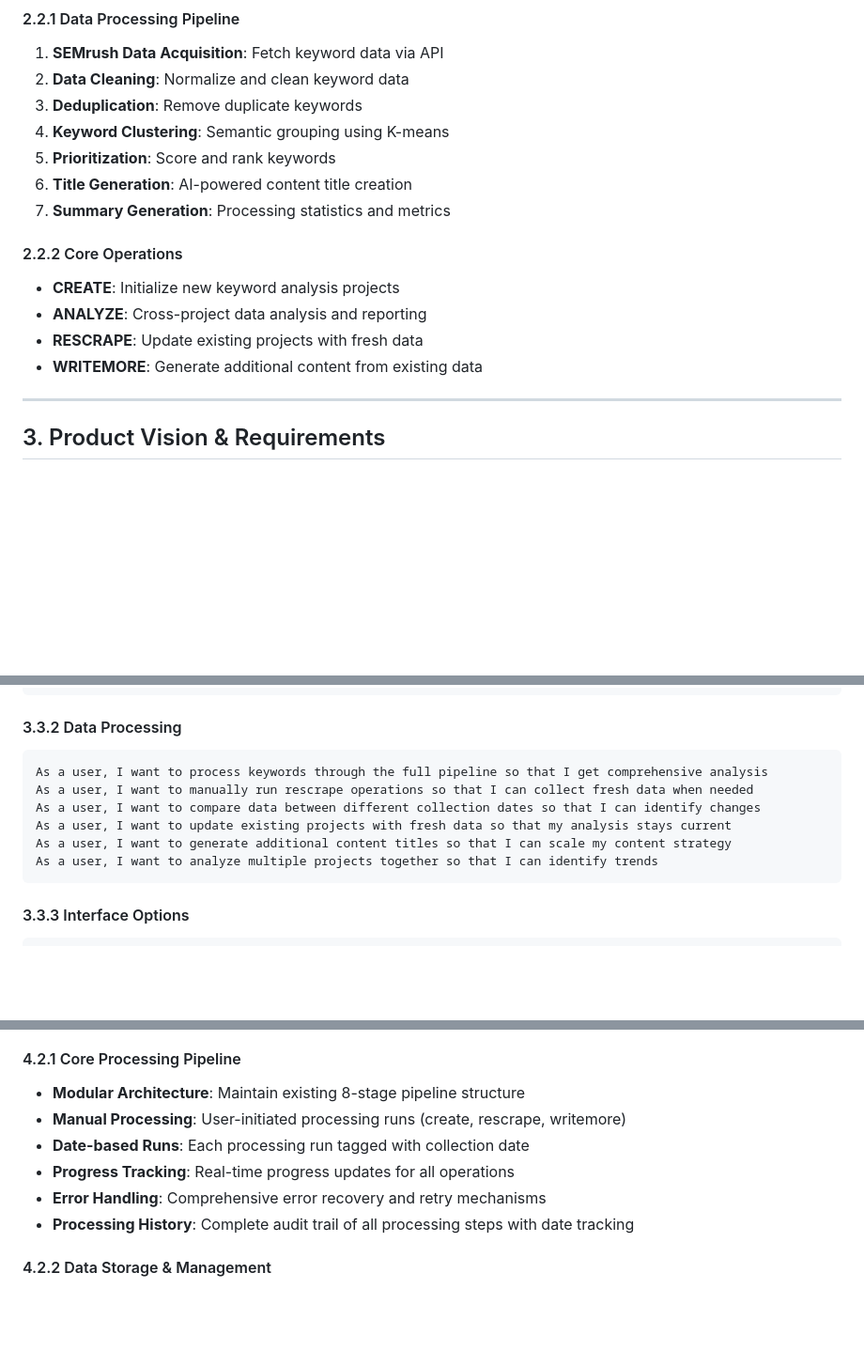
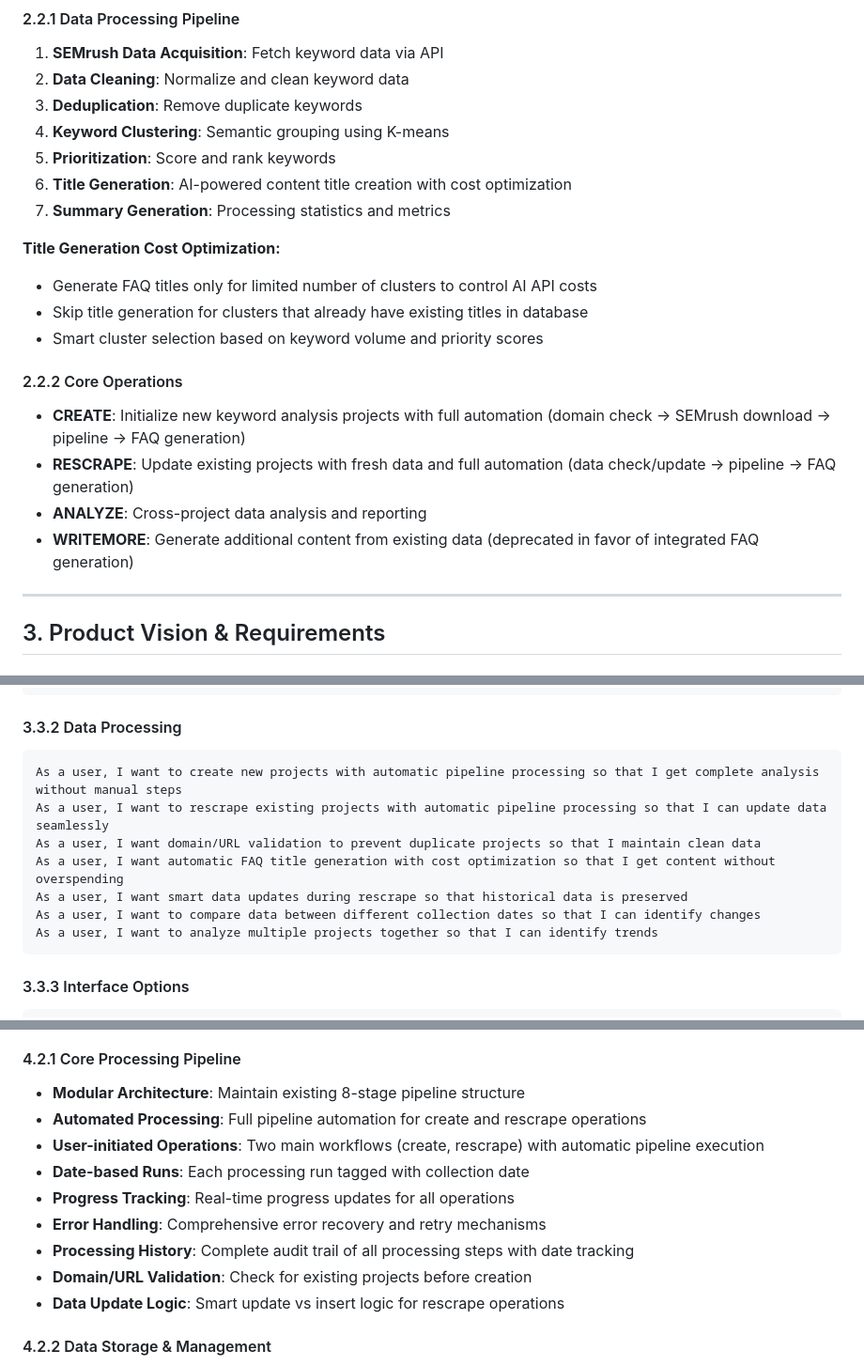
Before and after one commit to wahengchang/keywords-cluster-topic-v2, a Markdown page: PRODUCT_REQUIREMENTS.md, 3 parts joined by grey strips. Shown: that part at 94% size. GitHub-like rendering; blank space fills up the shorter version.

````diff
--- a/PRODUCT_REQUIREMENTS.md
+++ b/PRODUCT_REQUIREMENTS.md
@@ -53,14 +53,19 @@ The current system is a Node.js CLI application with the following characteristi
 3. **Deduplication**: Remove duplicate keywords
 4. **Keyword Clustering**: Semantic grouping using K-means
 5. **Prioritization**: Score and rank keywords
-6. **Title Generation**: AI-powered content title creation
+6. **Title Generation**: AI-powered content title creation with cost optimization
 7. **Summary Generation**: Processing statistics and metrics
 
+**Title Generation Cost Optimization:**
+- Generate FAQ titles only for limited number of clusters to control AI API costs
+- Skip title generation for clusters that already have existing titles in database
+- Smart cluster selection based on keyword volume and priority scores
+
 #### 2.2.2 Core Operations
-- **CREATE**: Initialize new keyword analysis projects
+- **CREATE**: Initialize new keyword analysis projects with full automation (domain check → SEMrush download → pipeline → FAQ generation)
+- **RESCRAPE**: Update existing projects with fresh data and full automation (data check/update → pipeline → FAQ generation)
 - **ANALYZE**: Cross-project data analysis and reporting
-- **RESCRAPE**: Update existing projects with fresh data
-- **WRITEMORE**: Generate additional content from existing data
+- **WRITEMORE**: Generate additional content from existing data (deprecated in favor of integrated FAQ generation)
 
 ---
 
@@ -88,11 +93,12 @@ As a user, I want to duplicate existing projects so that I can reuse configurati
 
 #### 3.3.2 Data Processing
 ```
-As a user, I want to process keywords through the full pipeline so that I get comprehensive analysis
-As a user, I want to manually run rescrape operations so that I can collect fresh data when needed
+As a user, I want to create new projects with automatic pipeline processing so that I get complete analysis without manual steps
+As a user, I want to rescrape existing projects with automatic pipeline processing so that I can update data seamlessly
+As a user, I want domain/URL validation to prevent duplicate projects so that I maintain clean data
+As a user, I want automatic FAQ title generation with cost optimization so that I get content without overspending
+As a user, I want smart data updates during rescrape so that historical data is preserved
 As a user, I want to compare data between different collection dates so that I can identify changes
-As a user, I want to update existing projects with fresh data so that my analysis stays current
-As a user, I want to generate additional content titles so that I can scale my content strategy
 As a user, I want to analyze multiple projects together so that I can identify trends
 ```
 
@@ -129,11 +137,14 @@ As a user, I want to export data in multiple formats so that I can integrate wit
 
 #### 4.2.1 Core Processing Pipeline
 - **Modular Architecture**: Maintain existing 8-stage pipeline structure
-- **Manual Processing**: User-initiated processing runs (create, rescrape, writemore)
+- **Automated Processing**: Full pipeline automation for create and rescrape operations
+- **User-initiated Operations**: Two main workflows (create, rescrape) with automatic pipeline execution
 - **Date-based Runs**: Each processing run tagged with collection date
 - **Progress Tracking**: Real-time progress updates for all operations
 - **Error Handling**: Comprehensive error recovery and retry mechanisms
 - **Processing History**: Complete audit trail of all processing steps with date tracking
+- **Domain/URL Validation**: Check for existing projects before creation
+- **Data Update Logic**: Smart update vs insert logic for rescrape operations
 
 #### 4.2.2 Data Storage & Management
 - **SQLite Database**: Local SQLite database for simple data storage
````
Also changed, not shown: other parts of PRODUCT_REQUIREMENTS.md (+3 -1 lines), USER_STORIES.md (+31 -15 lines).
